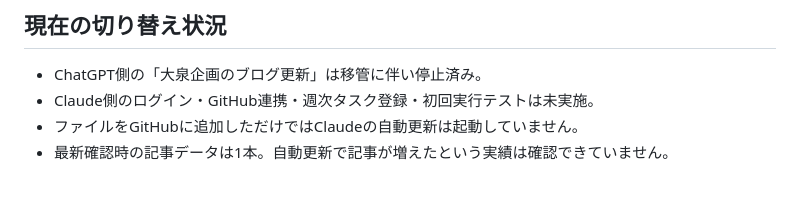
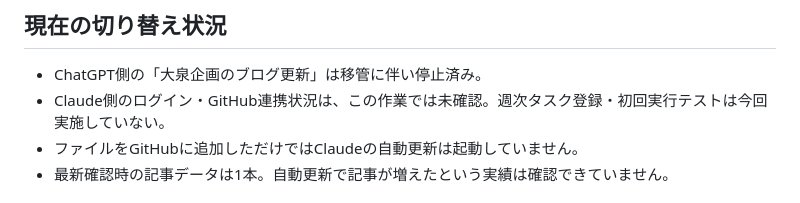
Before and after one commit to osmail1006-cell/oizumikikaku, a Markdown page: START_HERE.md, the part around the change. Drawn GitHub-style.

```diff
--- a/START_HERE.md
+++ b/START_HERE.md
@@ -4,7 +4,7 @@
 
 ## 現在の切り替え状況
 - ChatGPT側の「大泉企画のブログ更新」は移管に伴い停止済み。
-- Claude側のログイン・GitHub連携・週次タスク登録・初回実行テストは未実施。
+- Claude側のログイン・GitHub連携状況は、この作業では未確認。週次タスク登録・初回実行テストは今回実施していない。
 - ファイルをGitHubに追加しただけではClaudeの自動更新は起動していません。
 - 最新確認時の記事データは1本。自動更新で記事が増えたという実績は確認できていません。
 
```
Also changed, not shown: CLAUDE_HANDOFF.md (+1 -1 lines).
